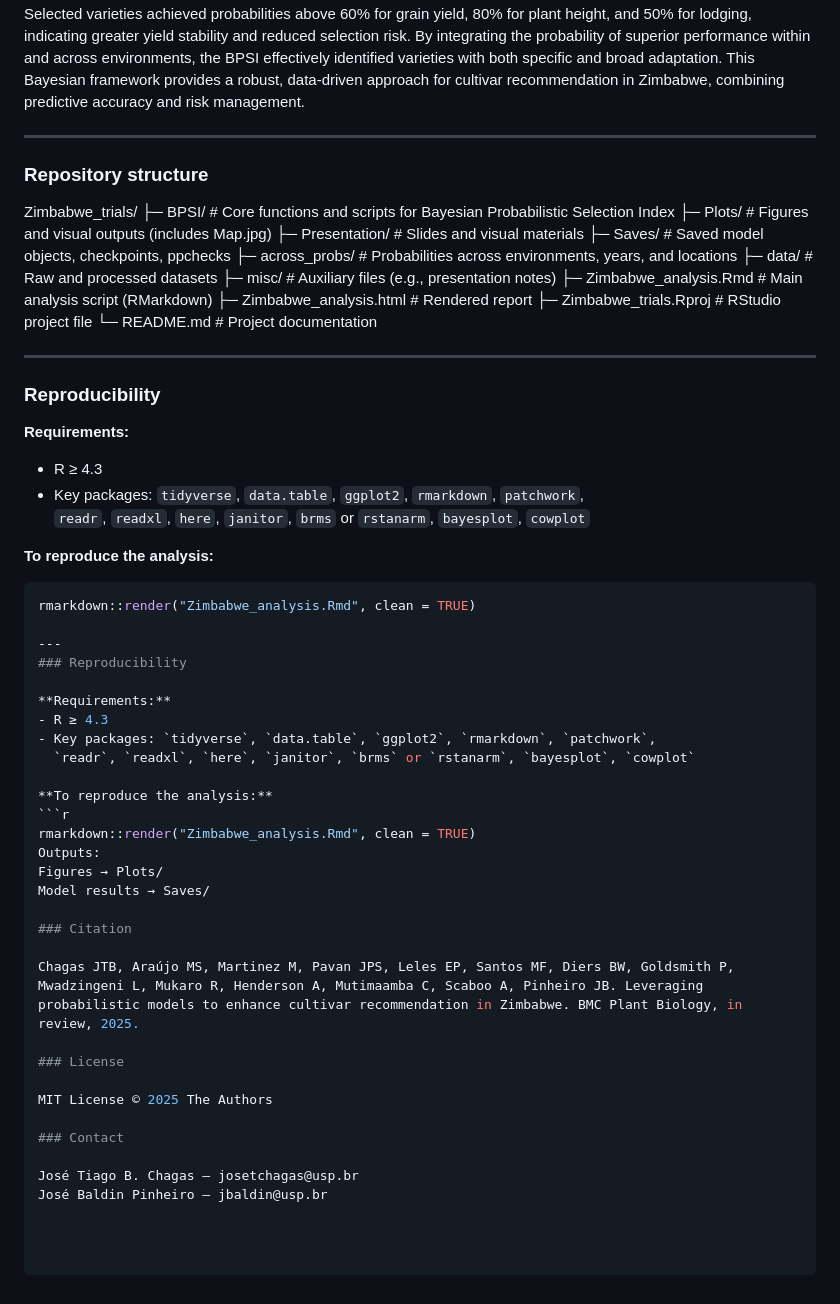
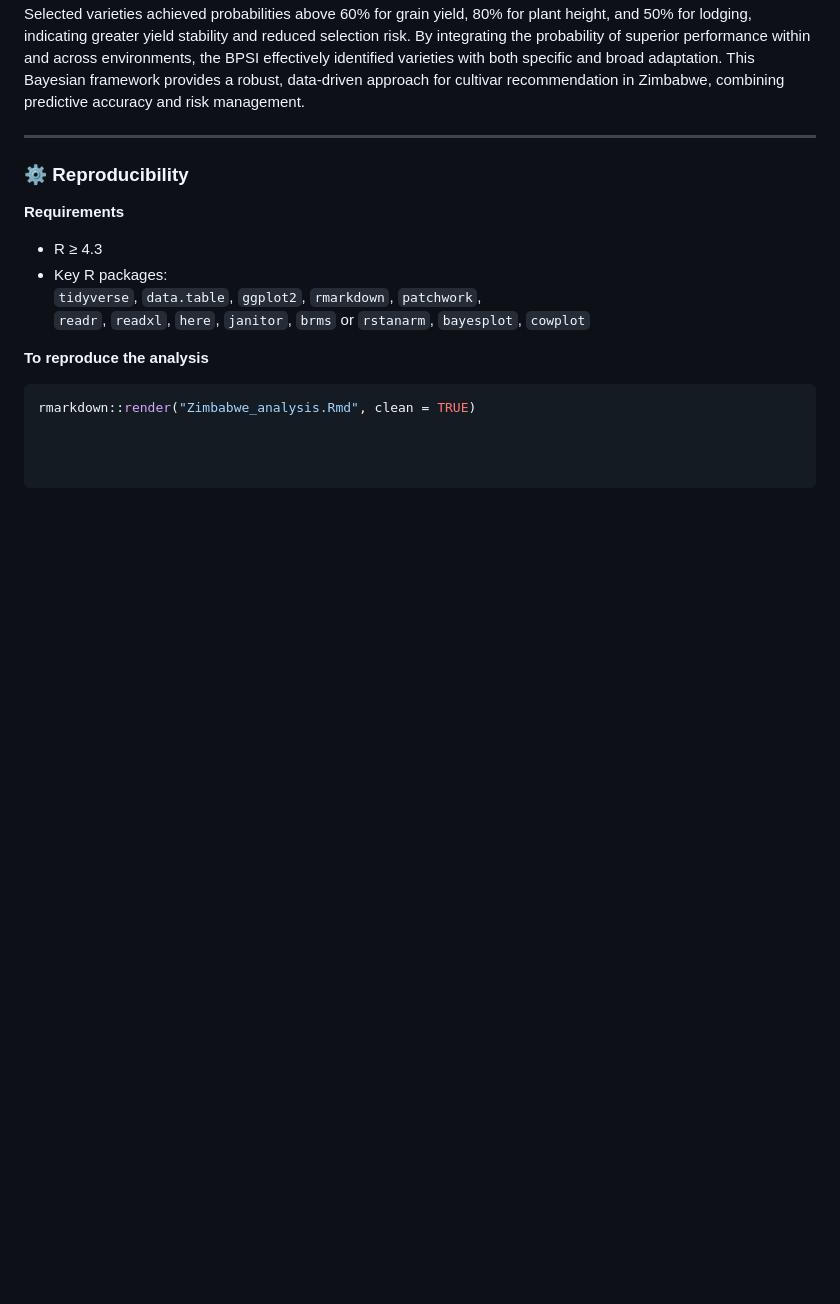
Before and after one commit to tiagobchagas/Zimbabwe_trials, a Markdown page: README.md, the part around the change. Rendered like a GitHub page; blank space fills up the shorter version.

````diff
--- a/README.md
+++ b/README.md
@@ -31,57 +31,14 @@ The BPSI identified ten varieties with high probabilities of superior performanc
 
 ---
 
-### Repository structure
+### ⚙️ Reproducibility
 
-Zimbabwe_trials/
-├─ BPSI/ # Core functions and scripts for Bayesian Probabilistic Selection Index
-├─ Plots/ # Figures and visual outputs (includes Map.jpg)
-├─ Presentation/ # Slides and visual materials
-├─ Saves/ # Saved model objects, checkpoints, ppchecks
-├─ across_probs/ # Probabilities across environments, years, and locations
-├─ data/ # Raw and processed datasets
-├─ misc/ # Auxiliary files (e.g., presentation notes)
-├─ Zimbabwe_analysis.Rmd # Main analysis script (RMarkdown)
-├─ Zimbabwe_analysis.html # Rendered report
-├─ Zimbabwe_trials.Rproj # RStudio project file
-└─ README.md # Project documentation
-
----
-### Reproducibility
-
-**Requirements:**
+**Requirements**
 - R ≥ 4.3
-- Key packages: `tidyverse`, `data.table`, `ggplot2`, `rmarkdown`, `patchwork`,
+- Key R packages:
+  `tidyverse`, `data.table`, `ggplot2`, `rmarkdown`, `patchwork`,
   `readr`, `readxl`, `here`, `janitor`, `brms` or `rstanarm`, `bayesplot`, `cowplot`
 
-**To reproduce the analysis:**
+**To reproduce the analysis**
 ```r
 rmarkdown::render("Zimbabwe_analysis.Rmd", clean = TRUE)
-
----
-### Reproducibility
-
-**Requirements:**
-- R ≥ 4.3
-- Key packages: `tidyverse`, `data.table`, `ggplot2`, `rmarkdown`, `patchwork`,
-  `readr`, `readxl`, `here`, `janitor`, `brms` or `rstanarm`, `bayesplot`, `cowplot`
-
-**To reproduce the analysis:**
-```r
-rmarkdown::render("Zimbabwe_analysis.Rmd", clean = TRUE)
-Outputs:
-Figures → Plots/
-Model results → Saves/
-
-### Citation
-
-Chagas JTB, Araújo MS, Martinez M, Pavan JPS, Leles EP, Santos MF, Diers BW, Goldsmith P, Mwadzingeni L, Mukaro R, Henderson A, Mutimaamba C, Scaboo A, Pinheiro JB. Leveraging probabilistic models to enhance cultivar recommendation in Zimbabwe. BMC Plant Biology, in review, 2025.
-
-### License
-
-MIT License © 2025 The Authors
-
-### Contact
-
-José Tiago B. Chagas — josetchagas@usp.br
-José Baldin Pinheiro — jbaldin@usp.br
````
